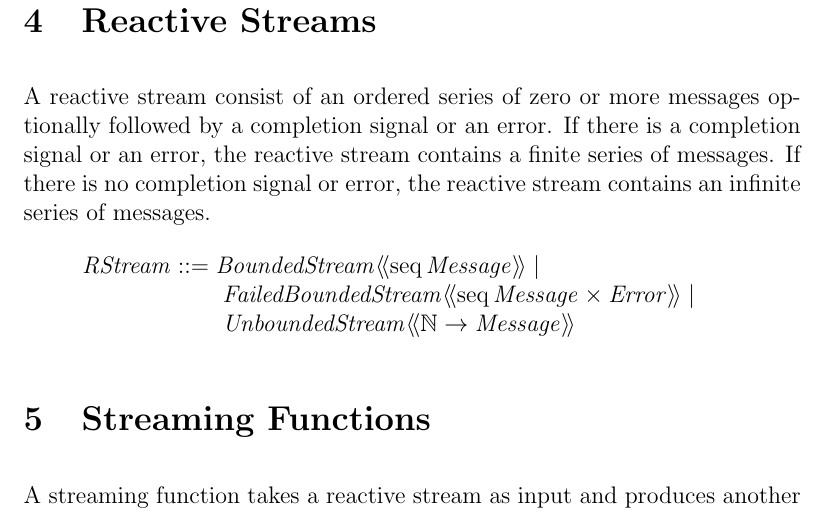
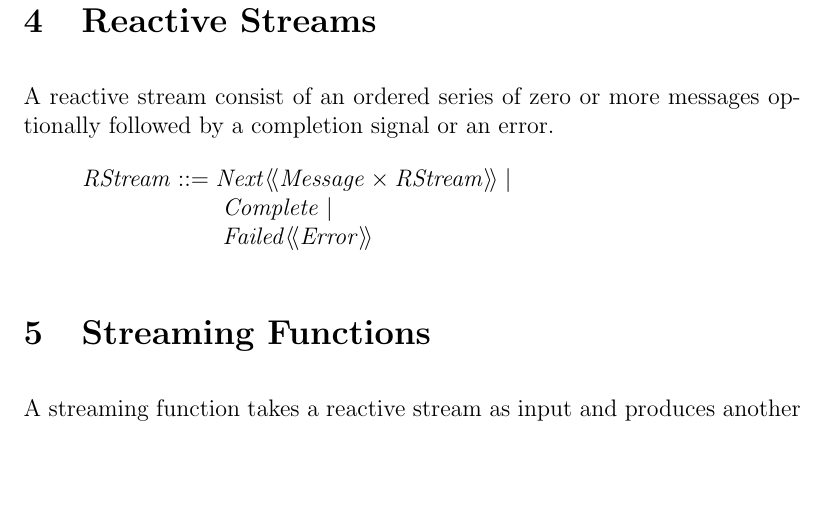
Before and after one commit to glyn/riff-specs, a LaTeX document (streaming/streaming.tex): part of page 4 of 5, cut so that both start at the same text, the shorter picture padded with empty space. Compiled offline with pdfLaTeX.

Commit message:
Better representations of reactive stream

```diff
--- a/streaming/streaming.tex
+++ b/streaming/streaming.tex
@@ -76,13 +76,10 @@ Similarly, errors are modelled but their details are not.
 \section{Reactive Streams}
 
 A reactive stream consist of an ordered series of zero or more messages optionally followed by a completion signal or an error.
-If there is a completion signal or an error, the reactive stream contains a finite series of messages.
-If there is no completion signal or error, the reactive stream contains an infinite series of messages.
-
 \begin{zed}
-RStream ::= BoundedStream \ldata \seq Message \rdata \mid \\
-	 \t3 FailedBoundedStream \ldata \seq Message \cross Error \rdata \mid \\
-	 \t3 UnboundedStream \ldata \nat \fun Message \rdata
+RStream ::= Next \ldata Message \cross RStream \rdata \mid \\
+	 \t3 Complete \mid \\
+	 \t3 Failed \ldata Error \rdata
 \end{zed}
 
 %=============================================================================
```
Also changed, not shown: streaming/streaming.pdf.
